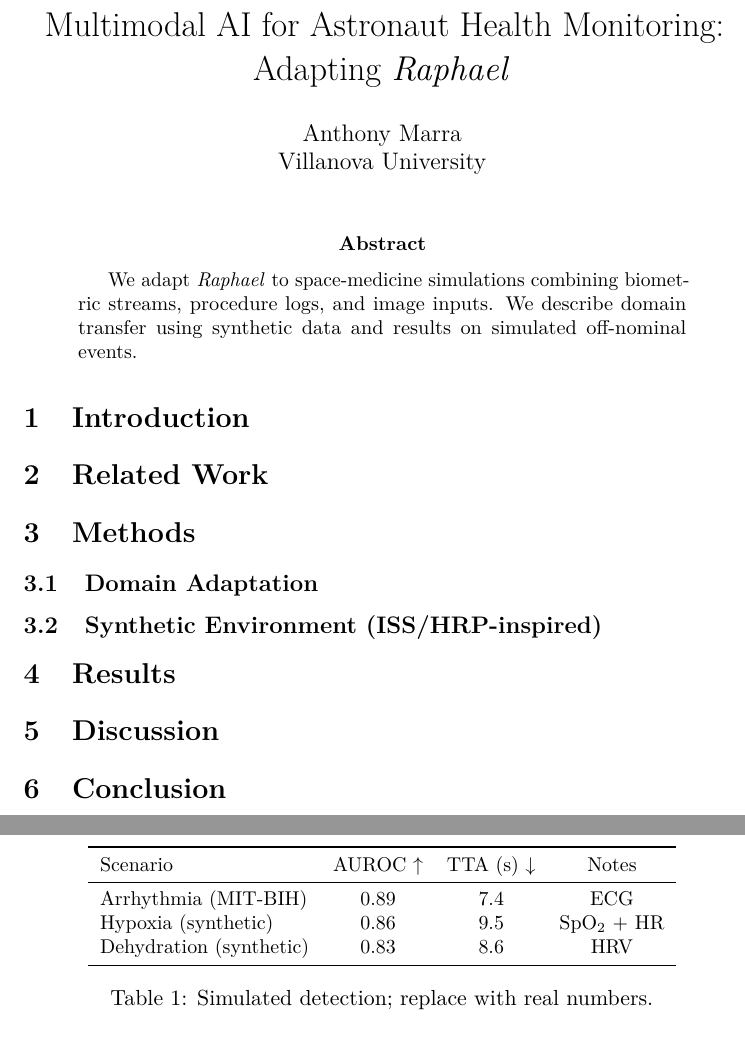
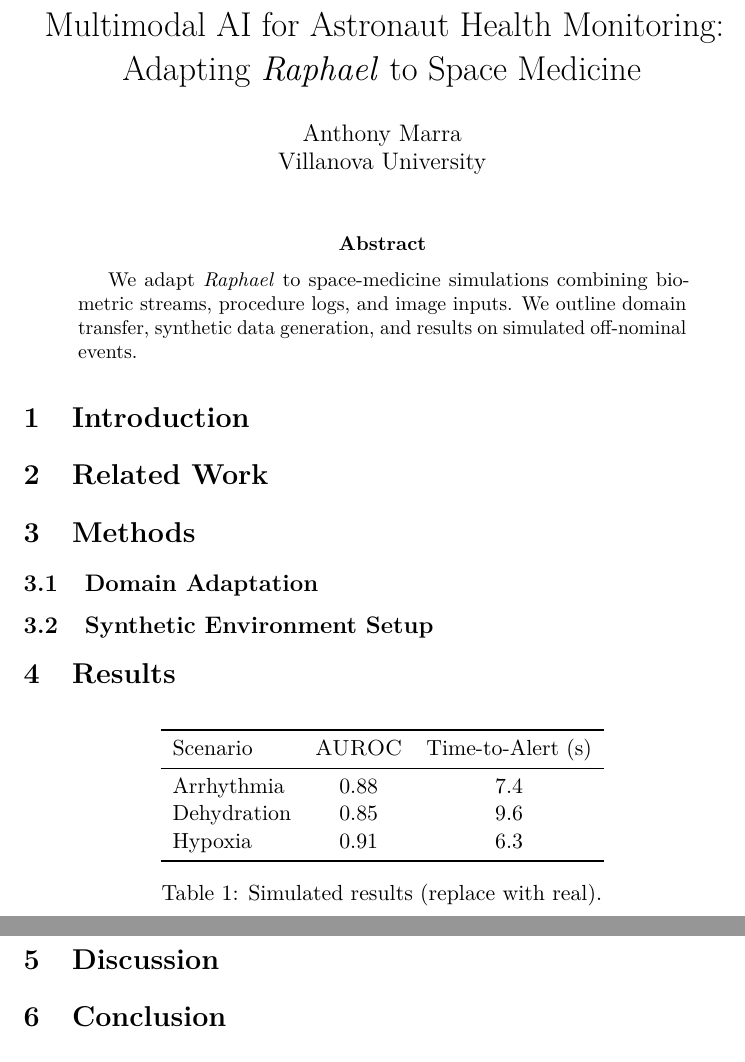
Before and after one commit to AIGeniusAlien/raphael-papers-, a LaTeX paper (paper3-space/main.tex): two parts of pages 1 and 2 of 2, joined at a grey line, cut so that both start at the same text. Compiled offline with pdfLaTeX.

Commit message:
Update main.tex

```diff
--- a/paper3-space/main.tex
+++ b/paper3-space/main.tex
@@ -5,28 +5,30 @@
 \author{Anthony Marra\\Villanova University}
 \date{}
 
-\begin{document}\maketitle
+\begin{document}
+\maketitle
 
 \begin{abstract}
-We adapt \textit{Raphael} to space-medicine simulations combining biometric streams, procedure logs, and image inputs. We describe domain transfer using synthetic data and results on simulated off-nominal events.
+We adapt \raphael\ to space-medicine simulations combining biometric streams, procedure logs, and image inputs. We outline domain transfer, synthetic data generation, and results on simulated off-nominal events.
 \end{abstract}
 
 \section{Introduction}\section{Related Work}
 
-\section{Methods}
-\subsection{Domain Adaptation}
-\subsection{Synthetic Environment (ISS/HRP-inspired)}
+\section{Methods}\subsection{Domain Adaptation}\subsection{Synthetic Environment Setup}
 
 \section{Results}
-\begin{table}[t]\centering\small
-\begin{tabular}{lccc}\toprule
-Scenario & AUROC $\uparrow$ & TTA (s) $\downarrow$ & Notes \\\midrule
-Arrhythmia (MIT-BIH) & 0.89 & 7.4 & ECG \\
-Hypoxia (synthetic) & 0.86 & 9.5 & SpO$_2$ + HR \\
-Dehydration (synthetic) & 0.83 & 8.6 & HRV \\
+\begin{table}[h]
+\centering
+\begin{tabular}{lcc}
+\toprule
+Scenario & \AUROC & Time-to-Alert (s) \\
+\midrule
+Arrhythmia & 0.88 & 7.4 \\
+Dehydration & 0.85 & 9.6 \\
+Hypoxia & 0.91 & 6.3 \\
 \bottomrule
 \end{tabular}
-\caption{Simulated detection; replace with real numbers.}
+\caption{Simulated results (replace with real).}
 \end{table}
 
 \section{Discussion}\section{Conclusion}
```
Also changed, not shown: paper3-space/main.tex (2 more changed lines).
